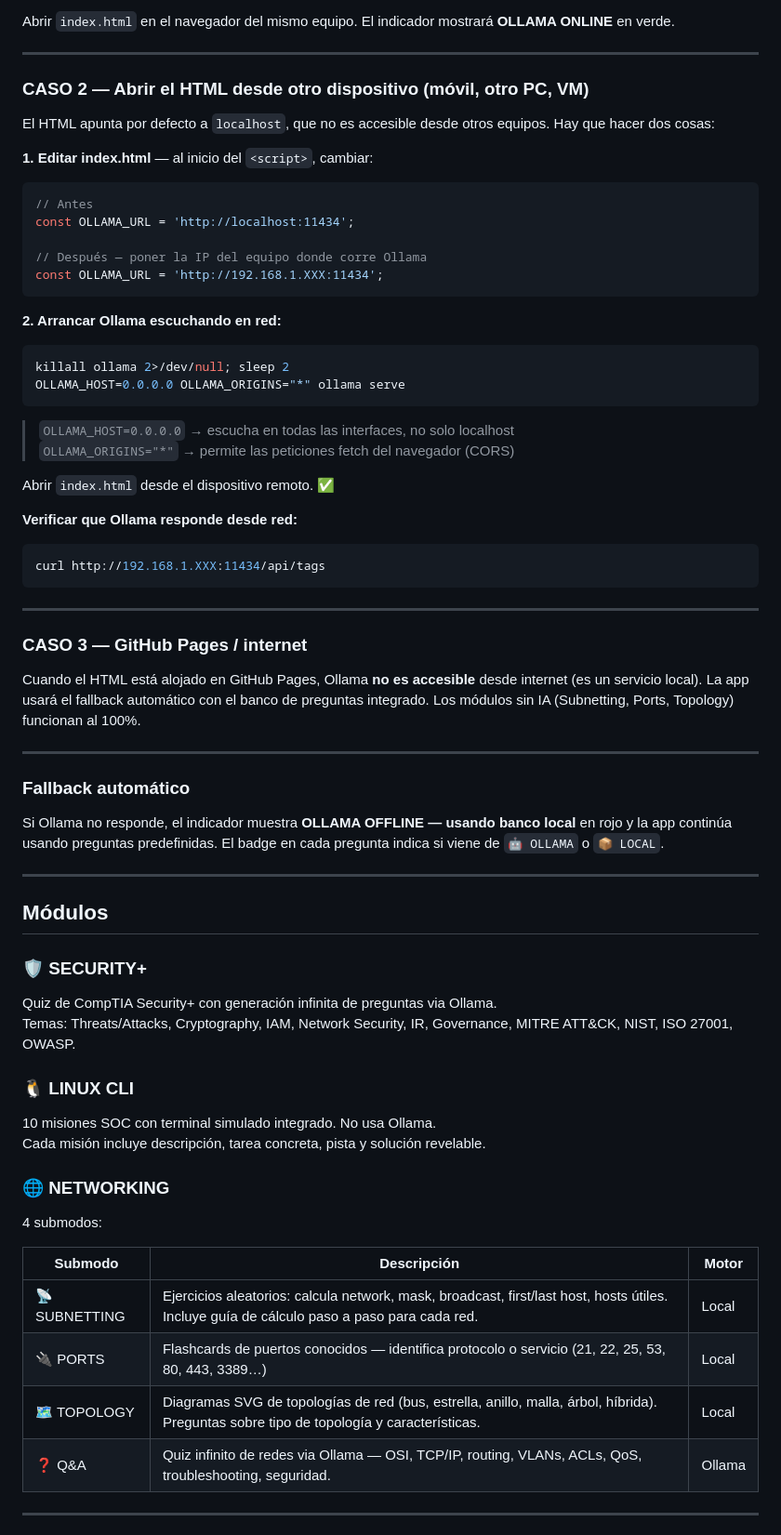
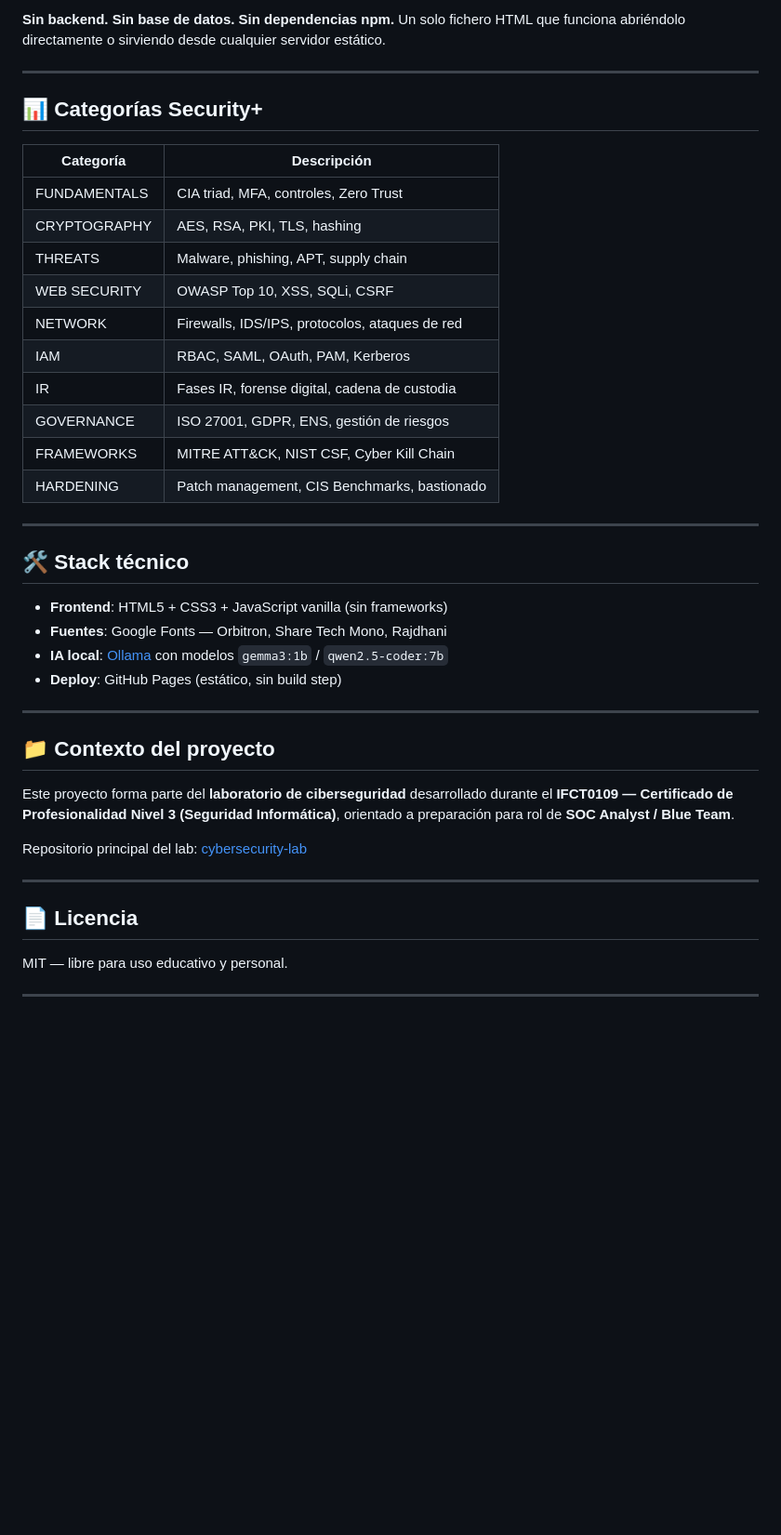
Before and after one commit to edwardvarelamariani-bit/CyberTrain, a Markdown page: README.md, the part around one of its changes. Shown at 93% size. GitHub-like rendering; blank space fills up the shorter version.

````diff
--- a/README.md
+++ b/README.md
@@ -37,73 +77,46 @@ OLLAMA_ORIGINS="*" ollama serve
 ```
 
-Abrir `index.html` en el navegador del mismo equipo. El indicador mostrará **OLLAMA ONLINE** en verde.
+**Sin backend. Sin base de datos. Sin dependencias npm.** Un solo fichero HTML que funciona abriéndolo directamente o sirviendo desde cualquier servidor estático.
 
 ---
 
-### CASO 2 — Abrir el HTML desde otro dispositivo (móvil, otro PC, VM)
+## 📊 Categorías Security+
 
-El HTML apunta por defecto a `localhost`, que no es accesible desde otros equipos. Hay que hacer dos cosas:
-
-**1. Editar index.html** — al inicio del `<script>`, cambiar:
-
-```javascript
-// Antes
-const OLLAMA_URL = 'http://localhost:11434';
-
-// Después — poner la IP del equipo donde corre Ollama
-const OLLAMA_URL = 'http://192.168.1.XXX:11434';
-```
-
-**2. Arrancar Ollama escuchando en red:**
-
-```bash
-killall ollama 2>/dev/null; sleep 2
-OLLAMA_HOST=0.0.0.0 OLLAMA_ORIGINS="*" ollama serve
-```
-
-> `OLLAMA_HOST=0.0.0.0` → escucha en todas las interfaces, no solo localhost
-> `OLLAMA_ORIGINS="*"` → permite las peticiones fetch del navegador (CORS)
-
-Abrir `index.html` desde el dispositivo remoto. ✅
-
-**Verificar que Ollama responde desde red:**
-```bash
-curl http://192.168.1.XXX:11434/api/tags
-```
+| Categoría | Descripción |
+|-----------|-------------|
+| FUNDAMENTALS | CIA triad, MFA, controles, Zero Trust |
+| CRYPTOGRAPHY | AES, RSA, PKI, TLS, hashing |
+| THREATS | Malware, phishing, APT, supply chain |
+| WEB SECURITY | OWASP Top 10, XSS, SQLi, CSRF |
+| NETWORK | Firewalls, IDS/IPS, protocolos, ataques de red |
+| IAM | RBAC, SAML, OAuth, PAM, Kerberos |
+| IR | Fases IR, forense digital, cadena de custodia |
+| GOVERNANCE | ISO 27001, GDPR, ENS, gestión de riesgos |
+| FRAMEWORKS | MITRE ATT&CK, NIST CSF, Cyber Kill Chain |
+| HARDENING | Patch management, CIS Benchmarks, bastionado |
 
 ---
 
-### CASO 3 — GitHub Pages / internet
+## 🛠️ Stack técnico
 
-Cuando el HTML está alojado en GitHub Pages, Ollama **no es accesible** desde internet (es un servicio local). La app usará el fallback automático con el banco de preguntas integrado. Los módulos sin IA (Subnetting, Ports, Topology) funcionan al 100%.
+- **Frontend**: HTML5 + CSS3 + JavaScript vanilla (sin frameworks)
+- **Fuentes**: Google Fonts — Orbitron, Share Tech Mono, Rajdhani
+- **IA local**: [Ollama](https://ollama.com) con modelos `gemma3:1b` / `qwen2.5-coder:7b`
+- **Deploy**: GitHub Pages (estático, sin build step)
 
 ---
 
-### Fallback automático
+## 📁 Contexto del proyecto
 
-Si Ollama no responde, el indicador muestra **OLLAMA OFFLINE — usando banco local** en rojo y la app continúa usando preguntas predefinidas. El badge en cada pregunta indica si viene de `🤖 OLLAMA` o `📦 LOCAL`.
+Este proyecto forma parte del **laboratorio de ciberseguridad** desarrollado durante el **IFCT0109 — Certificado de Profesionalidad Nivel 3 (Seguridad Informática)**, orientado a preparación para rol de **SOC Analyst / Blue Team**.
+
+Repositorio principal del lab: [cybersecurity-lab](https://github.com/edwardvarelamariani-bit/cybersecurity-lab)
 
 ---
 
-## Módulos
+## 📄 Licencia
 
-### 🛡️ SECURITY+
-Quiz de CompTIA Security+ con generación infinita de preguntas via Ollama.
-Temas: Threats/Attacks, Cryptography, IAM, Network Security, IR, Governance, MITRE ATT&CK, NIST, ISO 27001, OWASP.
-
-### 🐧 LINUX CLI
-10 misiones SOC con terminal simulado integrado. No usa Ollama.
-Cada misión incluye descripción, tarea concreta, pista y solución revelable.
-
-### 🌐 NETWORKING
-4 submodos:
-
-| Submodo | Descripción | Motor |
-|---|---|---|
-| 📡 SUBNETTING | Ejercicios aleatorios: calcula network, mask, broadcast, first/last host, hosts útiles. Incluye guía de cálculo paso a paso para cada red. | Local |
-| 🔌 PORTS | Flashcards de puertos conocidos — identifica protocolo o servicio (21, 22, 25, 53, 80, 443, 3389…) | Local |
-| 🗺 TOPOLOGY | Diagramas SVG de topologías de red (bus, estrella, anillo, malla, árbol, híbrida). Preguntas sobre tipo de topología y características. | Local |
-| ❓ Q&A | Quiz infinito de redes via Ollama — OSI, TCP/IP, routing, VLANs, ACLs, QoS, troubleshooting, seguridad. | Ollama |
+MIT — libre para uso educativo y personal.
 
 ---
 
````
Also changed, not shown: other parts of README.md (+64 -48 lines).
